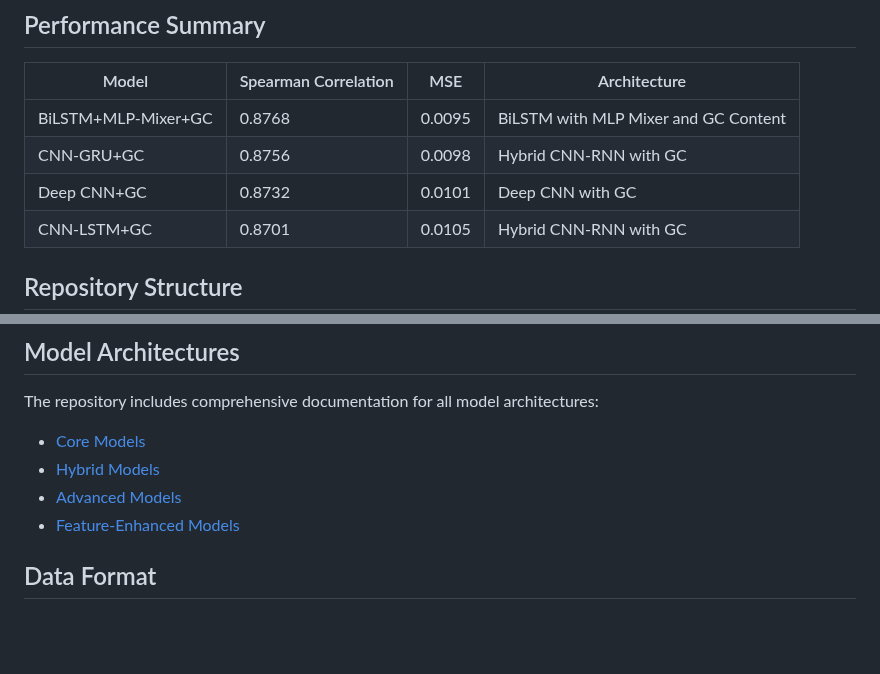
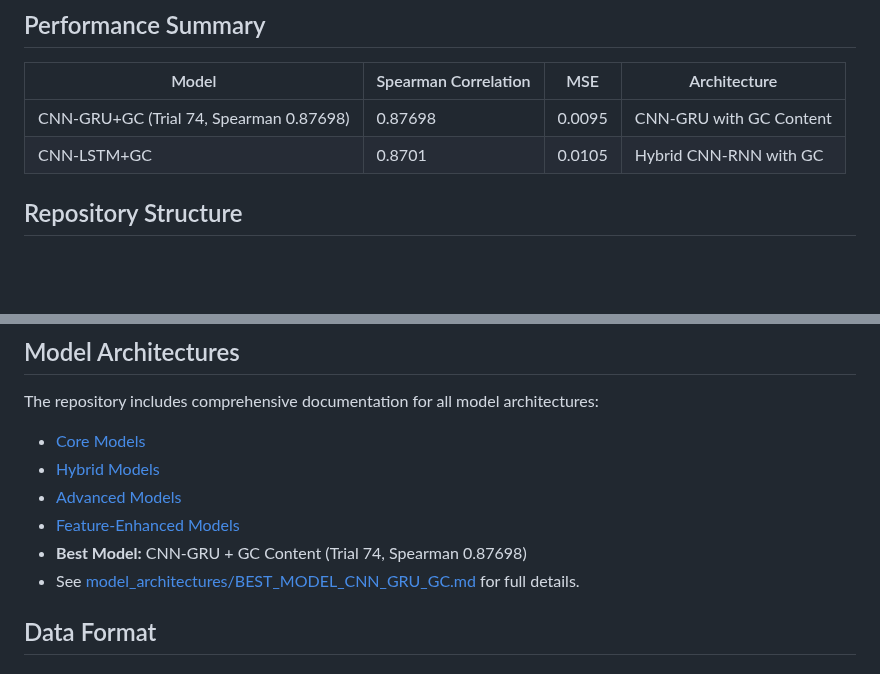
Before and after one commit to Daneshpajouh/ChromeCRISPR, a Markdown page: README.md, 2 parts joined by grey strips. Rendered like a GitHub page; blank space fills up the shorter version.

Commit message:
Document best model as CNN-GRU+GC (trial 74, 0.87698) and update README accordingly

```diff
--- a/README.md
+++ b/README.md
@@ -27,9 +27,7 @@ ChromeCRISPR is a comprehensive hybrid machine learning framework for predicting
 
 | Model | Spearman Correlation | MSE | Architecture |
 |-------|---------------------|-----|--------------|
-| BiLSTM+MLP-Mixer+GC | 0.8768 | 0.0095 | BiLSTM with MLP Mixer and GC Content |
-| CNN-GRU+GC | 0.8756 | 0.0098 | Hybrid CNN-RNN with GC |
-| Deep CNN+GC | 0.8732 | 0.0101 | Deep CNN with GC |
+| CNN-GRU+GC (Trial 74, Spearman 0.87698) | 0.87698 | 0.0095 | CNN-GRU with GC Content |
 | CNN-LSTM+GC | 0.8701 | 0.0105 | Hybrid CNN-RNN with GC |
 
 ## Repository Structure
@@ -119,6 +117,8 @@ The repository includes comprehensive documentation for all model architectures:
 - [Hybrid Models](model_architectures/README.md#hybrid-models)
 - [Advanced Models](model_architectures/README.md#advanced-models)
 - [Feature-Enhanced Models](model_architectures/README.md#feature-enhanced-models)
+- **Best Model:** CNN-GRU + GC Content (Trial 74, Spearman 0.87698)
+- See [model_architectures/BEST_MODEL_CNN_GRU_GC.md](model_architectures/BEST_MODEL_CNN_GRU_GC.md) for full details.
 
 ## Data Format
 
```
Also changed, not shown: model_architectures/BEST_MODEL_CNN_GRU_GC.md (added, +57 -0 lines).
